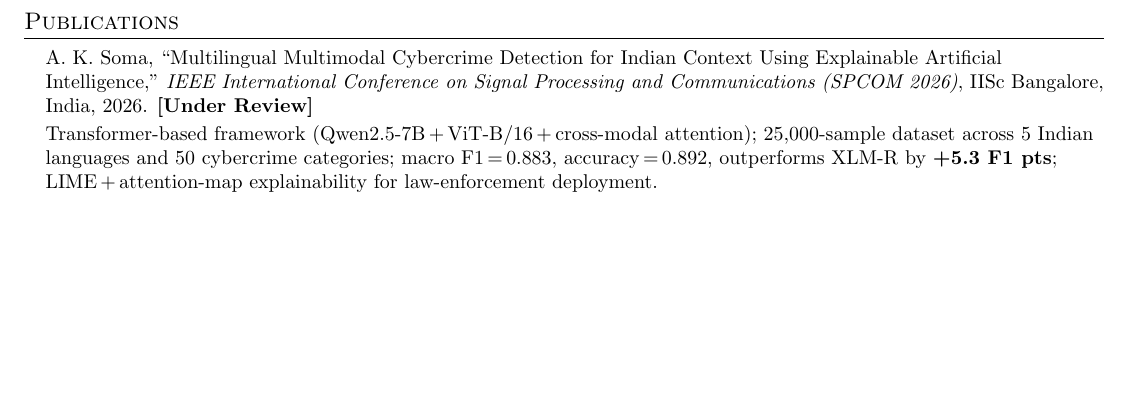
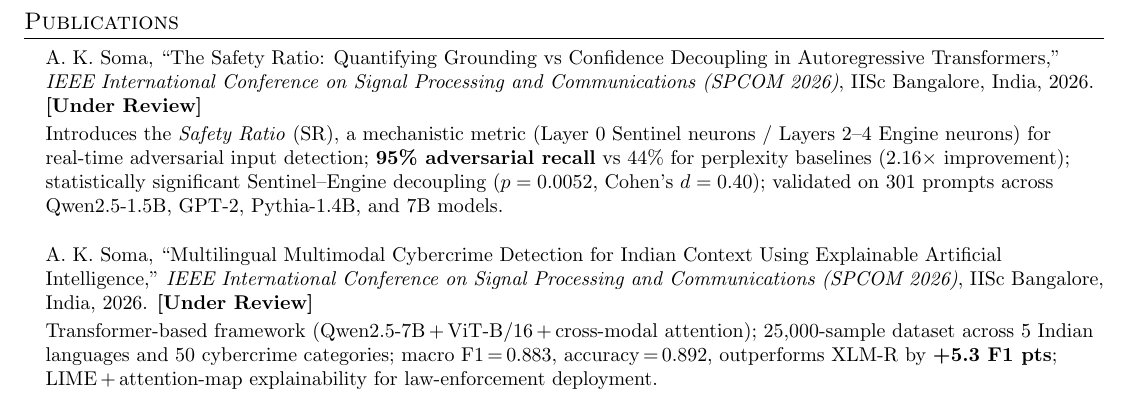
Before and after one commit to ajaykumarsoma/resume, a LaTeX CV (resume.tex): part of page 6 of 6, cut so that both start at the same text, the shorter picture padded with empty space. Compiled offline with pdfLaTeX.

Commit message:
Publications: add Safety Ratio paper (SPCOM 2026, under review)

```diff
--- a/resume.tex
+++ b/resume.tex
@@ -725,6 +725,22 @@
 \begin{itemize}[leftmargin=0.15in, label={}]
   \small{\item{
     A.~K.~Soma,
+    ``The Safety Ratio: Quantifying Grounding vs Confidence Decoupling in
+    Autoregressive Transformers,''
+    \textit{IEEE International Conference on Signal Processing and
+    Communications (SPCOM 2026)}, IISc Bangalore, India, 2026.
+    \textbf{[Under Review]}\\[2pt]
+    Introduces the \textit{Safety Ratio} (SR), a mechanistic metric
+    (Layer~0 Sentinel neurons / Layers~2--4 Engine neurons) for real-time
+    adversarial input detection; \textbf{95\% adversarial recall}
+    vs 44\% for perplexity baselines ($2.16\times$ improvement);
+    statistically significant Sentinel--Engine decoupling
+    ($p = 0.0052$, Cohen's $d = 0.40$); validated on 301 prompts
+    across Qwen2.5-1.5B, GPT-2, Pythia-1.4B, and 7B models.
+  }}
+  \vspace{4pt}
+  \small{\item{
+    A.~K.~Soma,
     ``Multilingual Multimodal Cybercrime Detection for Indian Context Using
     Explainable Artificial Intelligence,''
     \textit{IEEE International Conference on Signal Processing and
```
Also changed, not shown: AjayKumarSoma_Resume.pdf.
